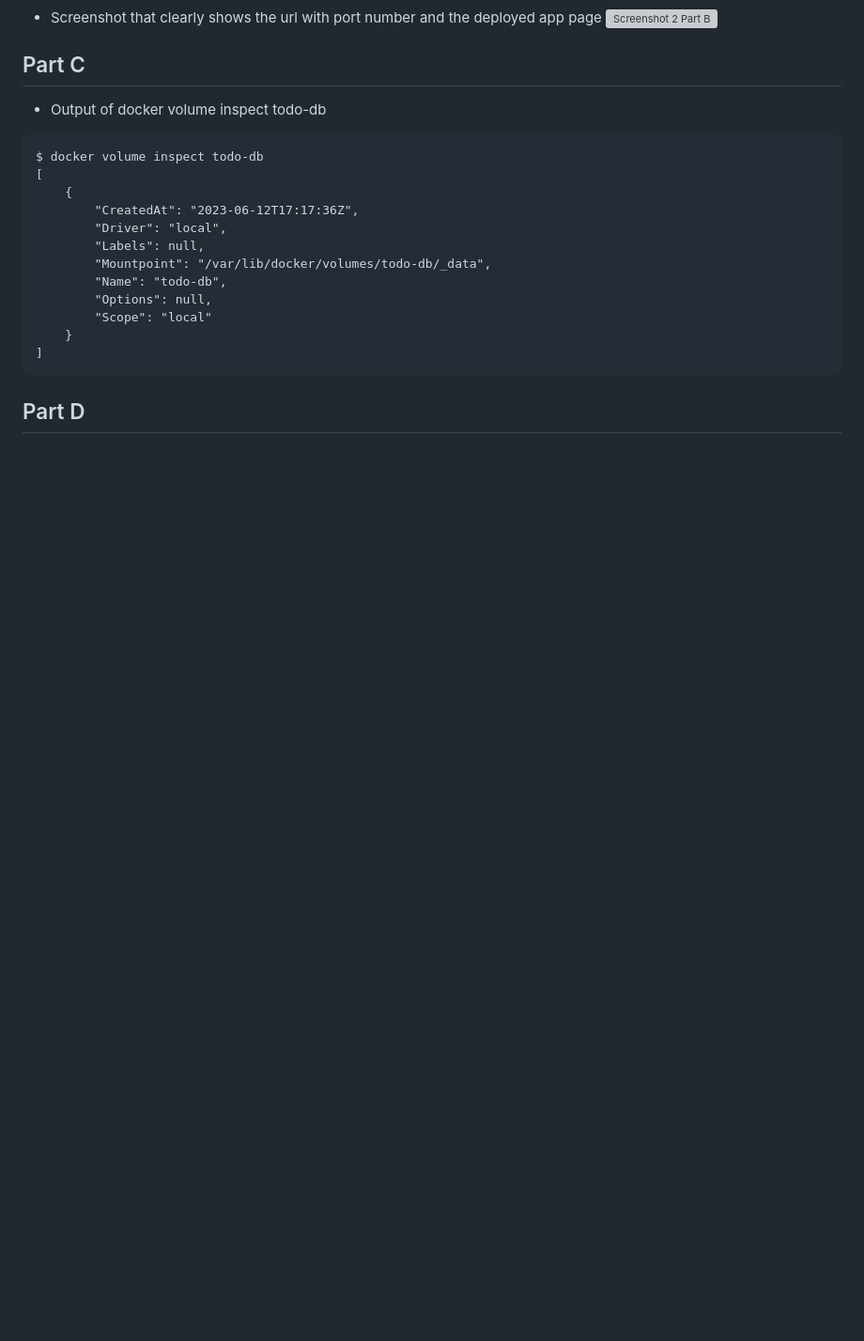
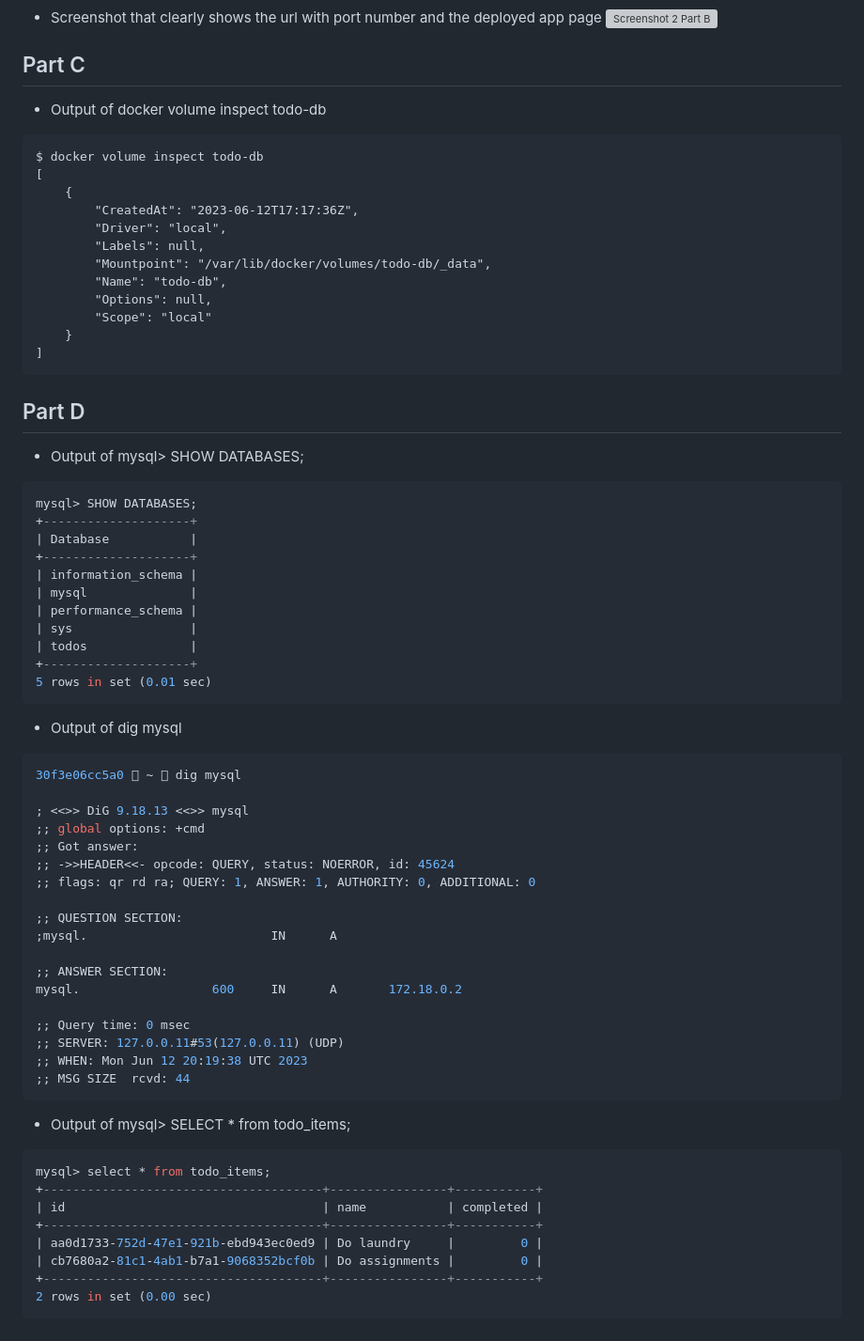
Before and after one commit to 113180210-myseneca/CSN400-Capstone, a Markdown page: Checkpoint5/README.md, the part around the change. Shown: that part at 94% size. GitHub-like rendering; blank space fills up the shorter version; grey boxes are pictures that could not be loaded.

Commit message:
adding part D

````diff
--- a/Checkpoint5/README.md
+++ b/Checkpoint5/README.md
@@ -129,3 +129,50 @@ $ docker volume inspect todo-db
 ]
 ```
 ## Part D
+- Output of mysql> SHOW DATABASES;
+```sql
+mysql> SHOW DATABASES;
++--------------------+
+| Database           |
++--------------------+
+| information_schema |
+| mysql              |
+| performance_schema |
+| sys                |
+| todos              |
++--------------------+
+5 rows in set (0.01 sec)
+```
+
+- Output of dig mysql
+```sql
+30f3e06cc5a0  ~  dig mysql
+
+; <<>> DiG 9.18.13 <<>> mysql
+;; global options: +cmd
+;; Got answer:
+;; ->>HEADER<<- opcode: QUERY, status: NOERROR, id: 45624
+;; flags: qr rd ra; QUERY: 1, ANSWER: 1, AUTHORITY: 0, ADDITIONAL: 0
+
+;; QUESTION SECTION:
+;mysql.                         IN      A
+
+;; ANSWER SECTION:
+mysql.                  600     IN      A       172.18.0.2
+
+;; Query time: 0 msec
+;; SERVER: 127.0.0.11#53(127.0.0.11) (UDP)
+;; WHEN: Mon Jun 12 20:19:38 UTC 2023
+;; MSG SIZE  rcvd: 44
+```
+- Output of mysql> SELECT * from todo_items;
+```sql
+mysql> select * from todo_items;
++--------------------------------------+----------------+-----------+
+| id                                   | name           | completed |
++--------------------------------------+----------------+-----------+
+| aa0d1733-752d-47e1-921b-ebd943ec0ed9 | Do laundry     |         0 |
+| cb7680a2-81c1-4ab1-b7a1-9068352bcf0b | Do assignments |         0 |
++--------------------------------------+----------------+-----------+
+2 rows in set (0.00 sec)
+```
````
